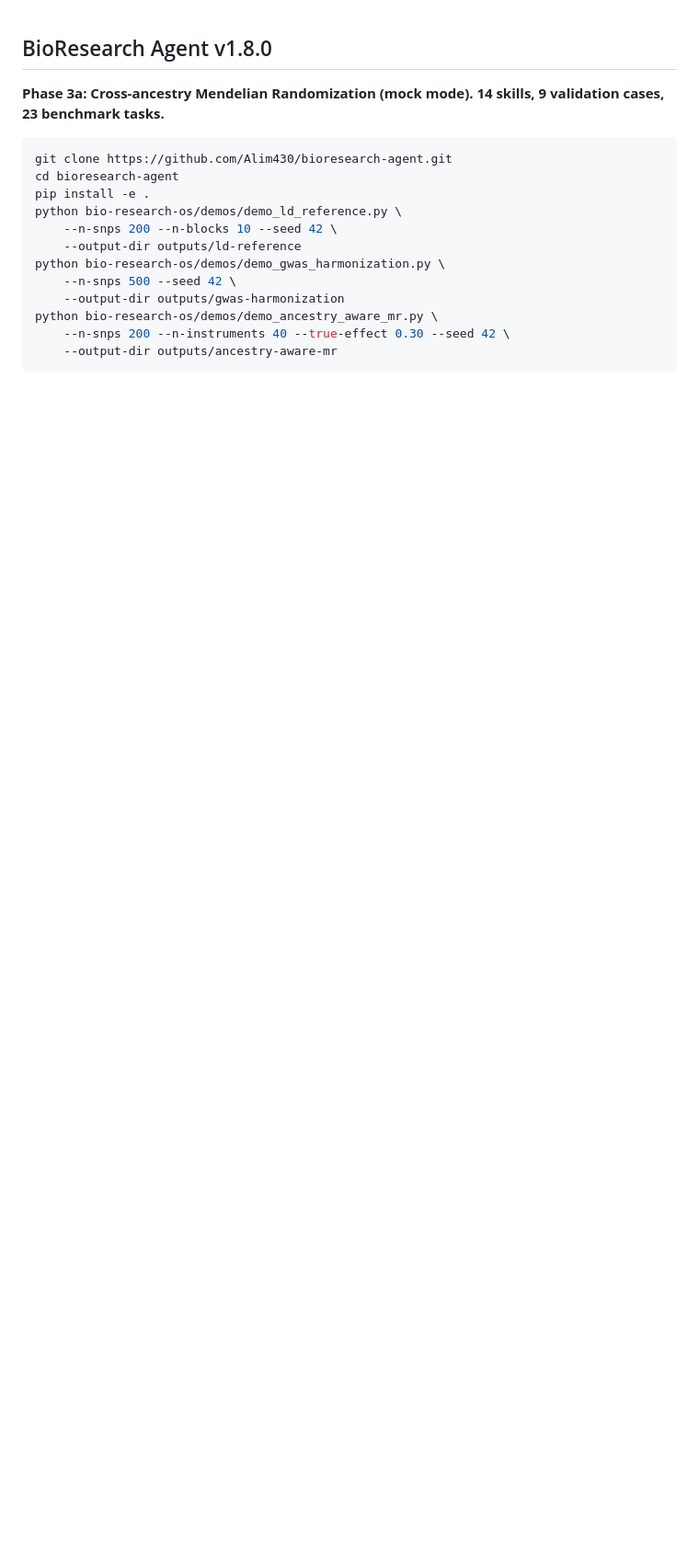
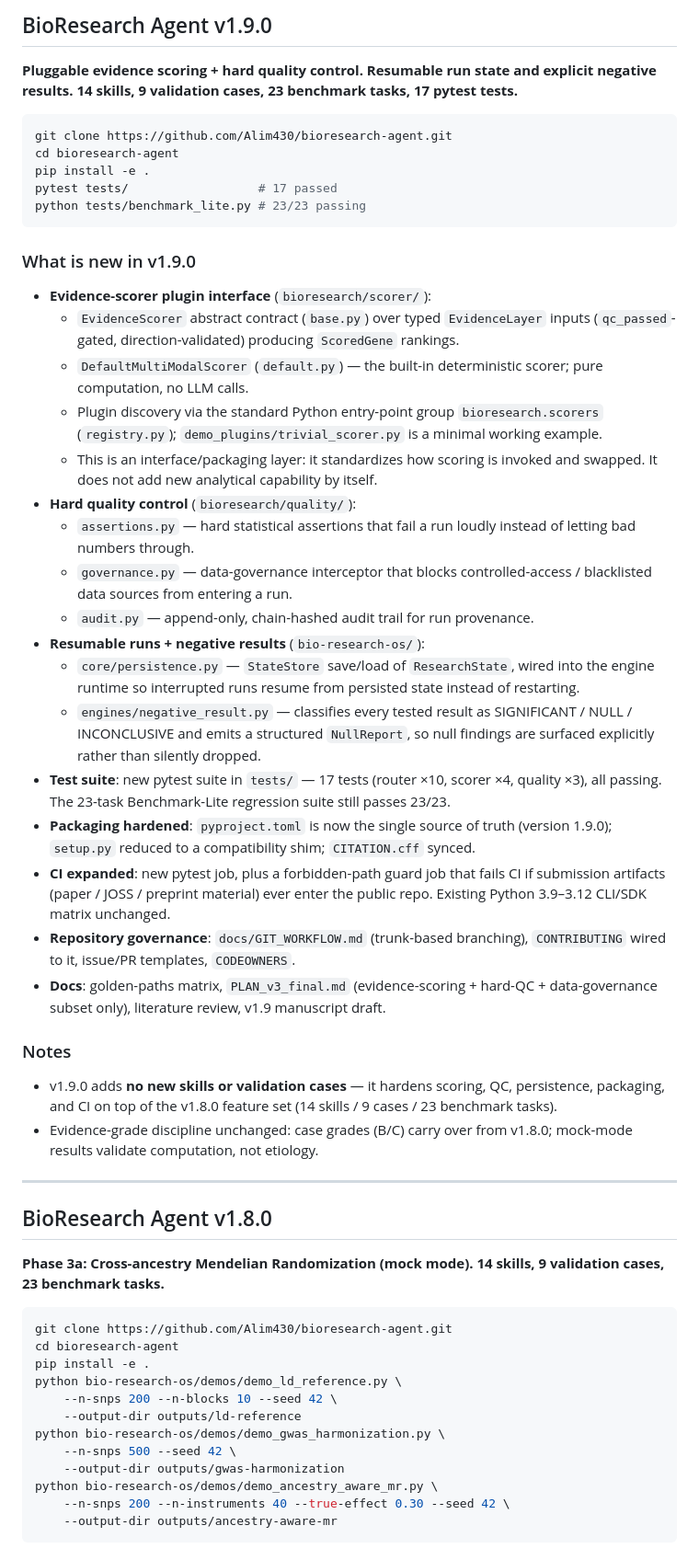
Before and after one commit to Alim430/bioresearch-agent, a Markdown page: RELEASE_NOTES.md, the part around the change. Shown at 92% size. GitHub-like rendering; blank space fills up the shorter version.

Commit message:
docs(release): add v1.9.0 release notes (scorer plugins, hard QC, resumable runs)

````diff
--- a/RELEASE_NOTES.md
+++ b/RELEASE_NOTES.md
@@ -1,3 +1,42 @@
+## BioResearch Agent v1.9.0
+
+**Pluggable evidence scoring + hard quality control. Resumable run state and explicit negative results. 14 skills, 9 validation cases, 23 benchmark tasks, 17 pytest tests.**
+
+```bash
+git clone https://github.com/Alim430/bioresearch-agent.git
+cd bioresearch-agent
+pip install -e .
+pytest tests/                  # 17 passed
+python tests/benchmark_lite.py # 23/23 passing
+```
+
+### What is new in v1.9.0
+
+- **Evidence-scorer plugin interface** (`bioresearch/scorer/`):
+  - `EvidenceScorer` abstract contract (`base.py`) over typed `EvidenceLayer` inputs (`qc_passed`-gated, direction-validated) producing `ScoredGene` rankings.
+  - `DefaultMultiModalScorer` (`default.py`) — the built-in deterministic scorer; pure computation, no LLM calls.
+  - Plugin discovery via the standard Python entry-point group `bioresearch.scorers` (`registry.py`); `demo_plugins/trivial_scorer.py` is a minimal working example.
+  - This is an interface/packaging layer: it standardizes how scoring is invoked and swapped. It does not add new analytical capability by itself.
+- **Hard quality control** (`bioresearch/quality/`):
+  - `assertions.py` — hard statistical assertions that fail a run loudly instead of letting bad numbers through.
+  - `governance.py` — data-governance interceptor that blocks controlled-access / blacklisted data sources from entering a run.
+  - `audit.py` — append-only, chain-hashed audit trail for run provenance.
+- **Resumable runs + negative results** (`bio-research-os/`):
+  - `core/persistence.py` — `StateStore` save/load of `ResearchState`, wired into the engine runtime so interrupted runs resume from persisted state instead of restarting.
+  - `engines/negative_result.py` — classifies every tested result as SIGNIFICANT / NULL / INCONCLUSIVE and emits a structured `NullReport`, so null findings are surfaced explicitly rather than silently dropped.
+- **Test suite**: new pytest suite in `tests/` — 17 tests (router ×10, scorer ×4, quality ×3), all passing. The 23-task Benchmark-Lite regression suite still passes 23/23.
+- **Packaging hardened**: `pyproject.toml` is now the single source of truth (version 1.9.0); `setup.py` reduced to a compatibility shim; `CITATION.cff` synced.
+- **CI expanded**: new pytest job, plus a forbidden-path guard job that fails CI if submission artifacts (paper / JOSS / preprint material) ever enter the public repo. Existing Python 3.9–3.12 CLI/SDK matrix unchanged.
+- **Repository governance**: `docs/GIT_WORKFLOW.md` (trunk-based branching), `CONTRIBUTING` wired to it, issue/PR templates, `CODEOWNERS`.
+- **Docs**: golden-paths matrix, `PLAN_v3_final.md` (evidence-scoring + hard-QC + data-governance subset only), literature review, v1.9 manuscript draft.
+
+### Notes
+
+- v1.9.0 adds **no new skills or validation cases** — it hardens scoring, QC, persistence, packaging, and CI on top of the v1.8.0 feature set (14 skills / 9 cases / 23 benchmark tasks).
+- Evidence-grade discipline unchanged: case grades (B/C) carry over from v1.8.0; mock-mode results validate computation, not etiology.
+
+---
+
 ## BioResearch Agent v1.8.0
 
 **Phase 3a: Cross-ancestry Mendelian Randomization (mock mode). 14 skills, 9 validation cases, 23 benchmark tasks.**
````
